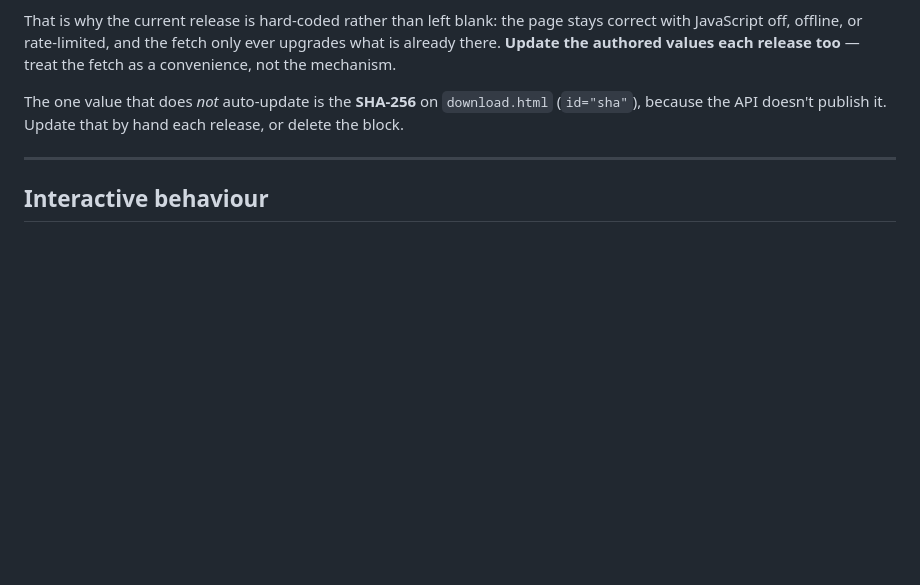
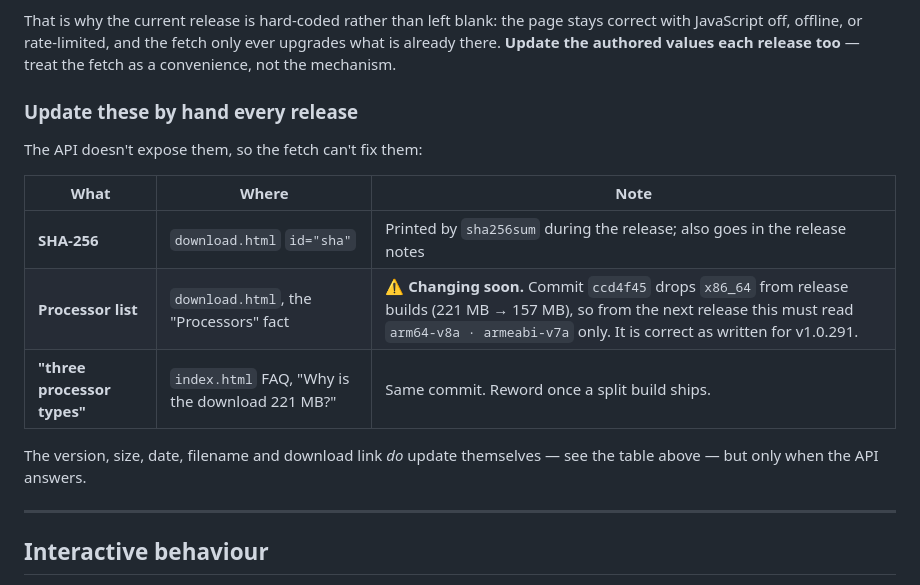
Before and after one commit to Dinesh210805/aura-app, a Markdown page: README.md, the part around the change. Rendered like a GitHub page; blank space fills up the shorter version.

Commit message:
docs(site): flag the two values the ABI change will invalidate
Another session dropped x86_64 from release builds (ccd4f45), taking the APK
from 221 MB to 157 MB. The site is still correct for the published v1.0.291,
but the hard-coded processor list and the FAQ's "three processor types" line
both go stale the moment the next release ships. Recorded in the per-release
checklist next to the SHA-256 rather than fixed now, because fixing now would
make the site wrong about the build people can actually download today.

```diff
--- a/README.md
+++ b/README.md
@@ -98,9 +98,18 @@ stays correct with JavaScript off, offline, or rate-limited, and the fetch only
 ever upgrades what is already there. **Update the authored values each release
 too** — treat the fetch as a convenience, not the mechanism.
 
-The one value that does *not* auto-update is the **SHA-256** on
-`download.html` (`id="sha"`), because the API doesn't publish it. Update that
-by hand each release, or delete the block.
+### Update these by hand every release
+
+The API doesn't expose them, so the fetch can't fix them:
+
+| What | Where | Note |
+|---|---|---|
+| **SHA-256** | `download.html` `id="sha"` | Printed by `sha256sum` during the release; also goes in the release notes |
+| **Processor list** | `download.html`, the "Processors" fact | ⚠️ **Changing soon.** Commit `ccd4f45` drops `x86_64` from release builds (221 MB → 157 MB), so from the next release this must read `arm64-v8a · armeabi-v7a` only. It is correct as written for v1.0.291. |
+| **"three processor types"** | `index.html` FAQ, "Why is the download 221 MB?" | Same commit. Reword once a split build ships. |
+
+The version, size, date, filename and download link *do* update themselves —
+see the table above — but only when the API answers.
 
 ---
 
```
